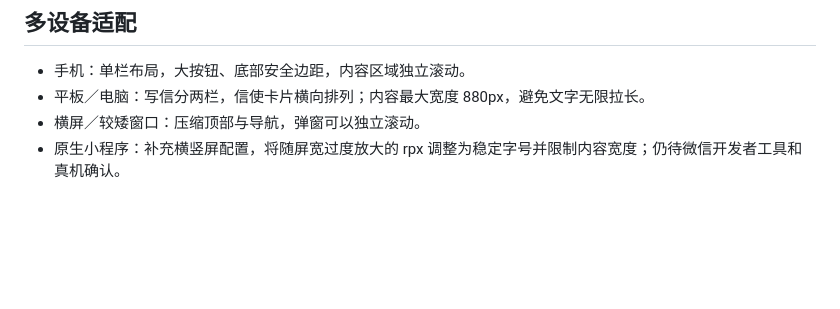
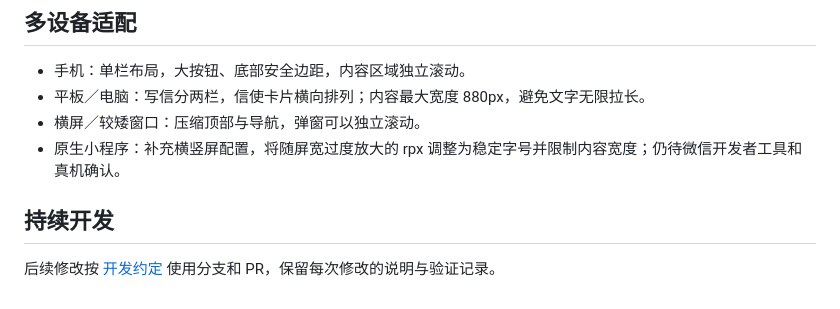
Before and after one commit to cloudfj77-cloud/Letters, a Markdown page: README.md, the part around the change. Rendered like a GitHub page; blank space fills up the shorter version.

```diff
--- a/README.md
+++ b/README.md
@@ -92,3 +92,7 @@ npm test
 - 平板／电脑：写信分两栏，信使卡片横向排列；内容最大宽度 880px，避免文字无限拉长。
 - 横屏／较矮窗口：压缩顶部与导航，弹窗可以独立滚动。
 - 原生小程序：补充横竖屏配置，将随屏宽过度放大的 rpx 调整为稳定字号并限制内容宽度；仍待微信开发者工具和真机确认。
+
+## 持续开发
+
+后续修改按 [开发约定](CONTRIBUTING.md) 使用分支和 PR，保留每次修改的说明与验证记录。
```
Also changed, not shown: CONTRIBUTING.md (added, +26 -0 lines).
